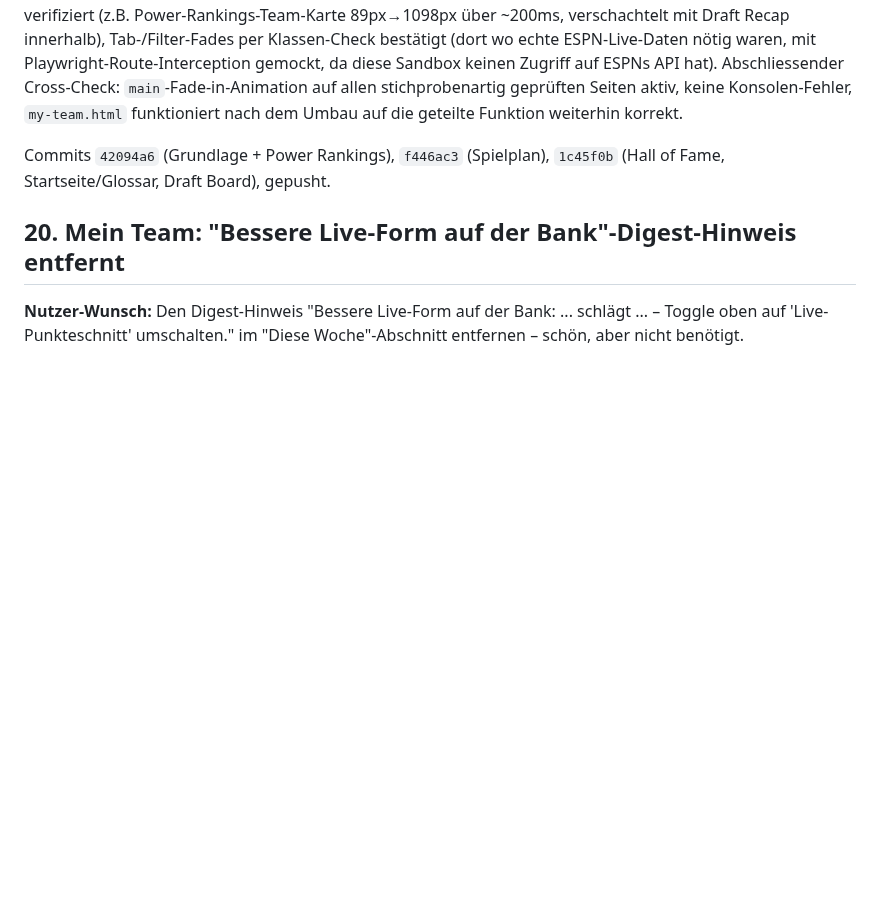
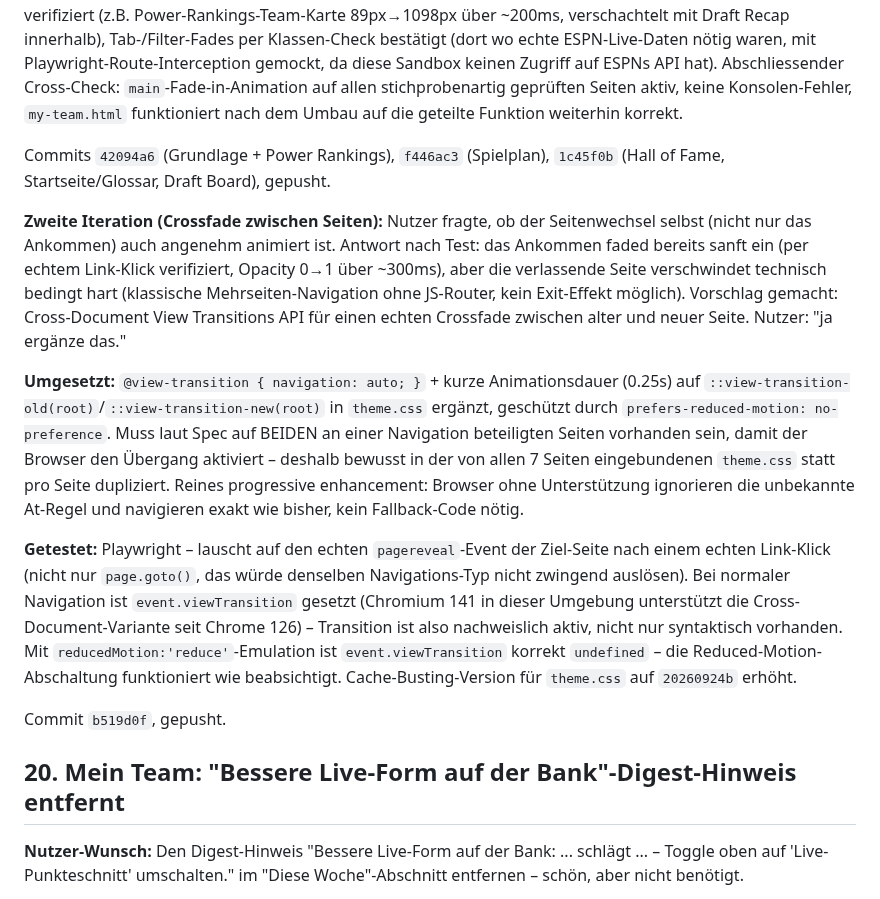
Before and after one commit to RadoSantar/draft-room, a Markdown page: docs/session-log-2026-09-23-vorschau-fix.md, the part around the change. Drawn GitHub-style; blank space fills up the shorter version.

Commit message:
Changelog: View-Transitions-Crossfade dokumentiert
Co-Authored-By: Claude Sonnet 5 <noreply@anthropic.com>
Claude-Session: https://claude.ai/code/session_01TRMCCPvs3JoGpDu1kFCEF6

```diff
--- a/docs/session-log-2026-09-23-vorschau-fix.md
+++ b/docs/session-log-2026-09-23-vorschau-fix.md
@@ -374,6 +374,14 @@ Commit `30f6d58`, gepusht.
 
 Commits `42094a6` (Grundlage + Power Rankings), `f446ac3` (Spielplan), `1c45f0b` (Hall of Fame, Startseite/Glossar, Draft Board), gepusht.
 
+**Zweite Iteration (Crossfade zwischen Seiten):** Nutzer fragte, ob der Seitenwechsel selbst (nicht nur das Ankommen) auch angenehm animiert ist. Antwort nach Test: das Ankommen faded bereits sanft ein (per echtem Link-Klick verifiziert, Opacity 0→1 über ~300ms), aber die verlassende Seite verschwindet technisch bedingt hart (klassische Mehrseiten-Navigation ohne JS-Router, kein Exit-Effekt möglich). Vorschlag gemacht: Cross-Document View Transitions API für einen echten Crossfade zwischen alter und neuer Seite. Nutzer: "ja ergänze das."
+
+**Umgesetzt:** `@view-transition { navigation: auto; }` + kurze Animationsdauer (0.25s) auf `::view-transition-old(root)`/`::view-transition-new(root)` in `theme.css` ergänzt, geschützt durch `prefers-reduced-motion: no-preference`. Muss laut Spec auf BEIDEN an einer Navigation beteiligten Seiten vorhanden sein, damit der Browser den Übergang aktiviert – deshalb bewusst in der von allen 7 Seiten eingebundenen `theme.css` statt pro Seite dupliziert. Reines progressive enhancement: Browser ohne Unterstützung ignorieren die unbekannte At-Regel und navigieren exakt wie bisher, kein Fallback-Code nötig.
+
+**Getestet:** Playwright – lauscht auf den echten `pagereveal`-Event der Ziel-Seite nach einem echten Link-Klick (nicht nur `page.goto()`, das würde denselben Navigations-Typ nicht zwingend auslösen). Bei normaler Navigation ist `event.viewTransition` gesetzt (Chromium 141 in dieser Umgebung unterstützt die Cross-Document-Variante seit Chrome 126) – Transition ist also nachweislich aktiv, nicht nur syntaktisch vorhanden. Mit `reducedMotion:'reduce'`-Emulation ist `event.viewTransition` korrekt `undefined` – die Reduced-Motion-Abschaltung funktioniert wie beabsichtigt. Cache-Busting-Version für `theme.css` auf `20260924b` erhöht.
+
+Commit `b519d0f`, gepusht.
+
 ## 20. Mein Team: "Bessere Live-Form auf der Bank"-Digest-Hinweis entfernt
 
 **Nutzer-Wunsch:** Den Digest-Hinweis "Bessere Live-Form auf der Bank: ... schlägt ... – Toggle oben auf 'Live-Punkteschnitt' umschalten." im "Diese Woche"-Abschnitt entfernen – schön, aber nicht benötigt.
```
